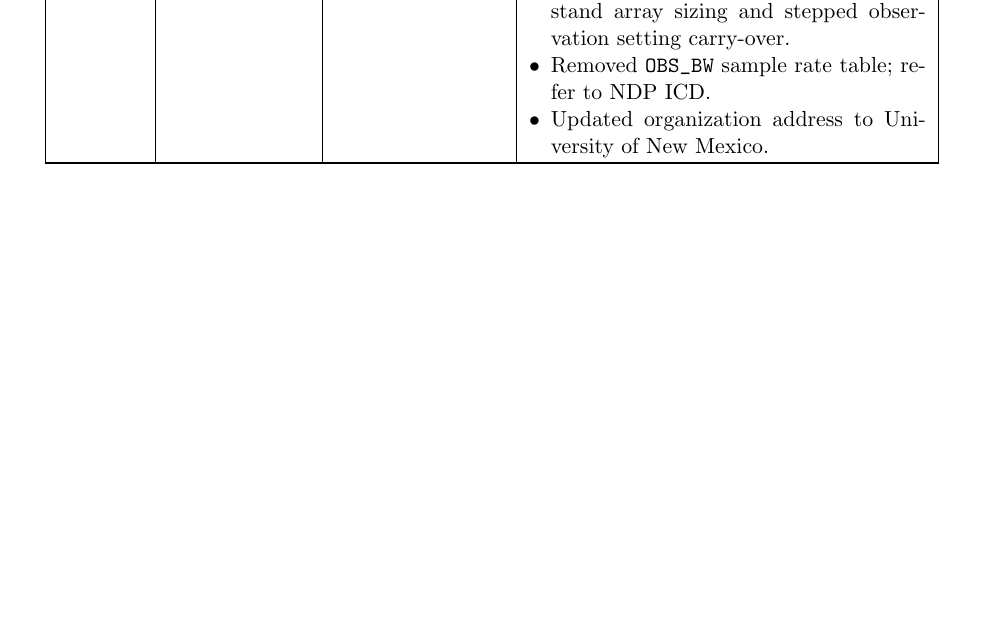
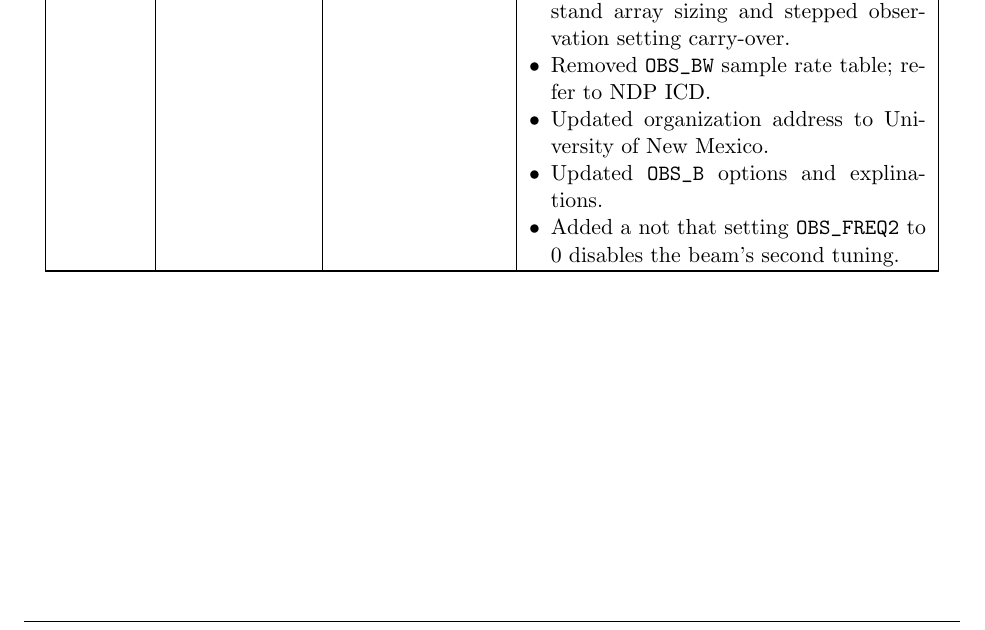
Before and after one commit to lwa-project/monitor_and_control, a LaTeX document (Documentation/MCS_Observing/MCS_Observing.tex, which reads Documentation/MCS_Observing/frontmatter/revisions.tex): part of page 3 of 19, cut so that both start at the same text, the shorter picture padded with empty space. Compiled offline with pdfLaTeX.

Commit message:
A few more updates that got dropped from the history.

```diff
--- a/Documentation/MCS_Observing/frontmatter/revisions.tex
+++ b/Documentation/MCS_Observing/frontmatter/revisions.tex
@@ -69,6 +69,8 @@
             \item Added implementation notes for 256-stand array sizing and stepped observation setting carry-over.
             \item Removed \texttt{OBS\_BW} sample rate table; refer to NDP ICD.
             \item Updated organization address to University of New Mexico.
+            \item Updated \texttt{OBS\_B} options and explinations.
+            \item Added a not that setting \texttt{OBS\_FREQ2} to 0 disables the beam's second tuning.
         \end{itemize}
     \end{minipage} \\
     \hline
```
Also changed, not shown: Documentation/MCS_Observing.pdf.
